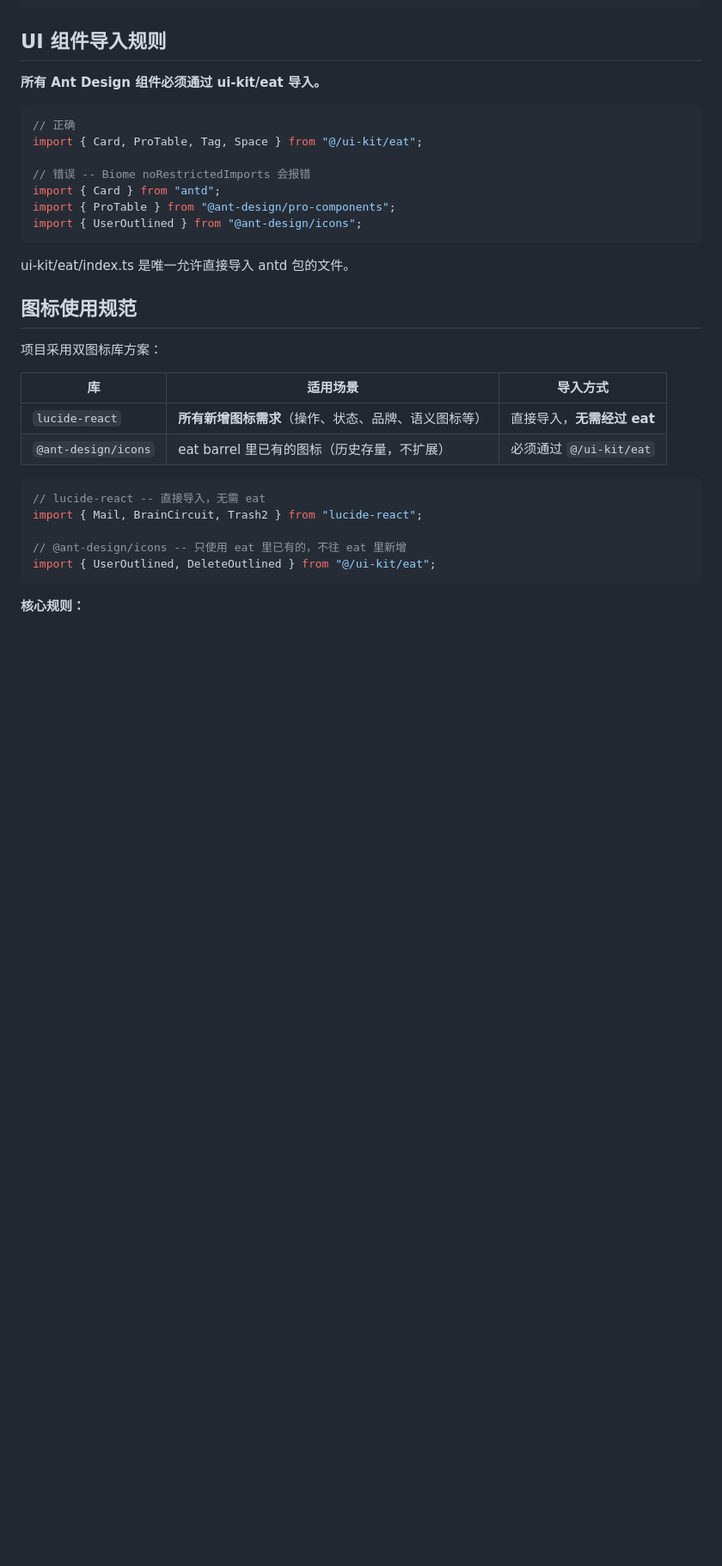
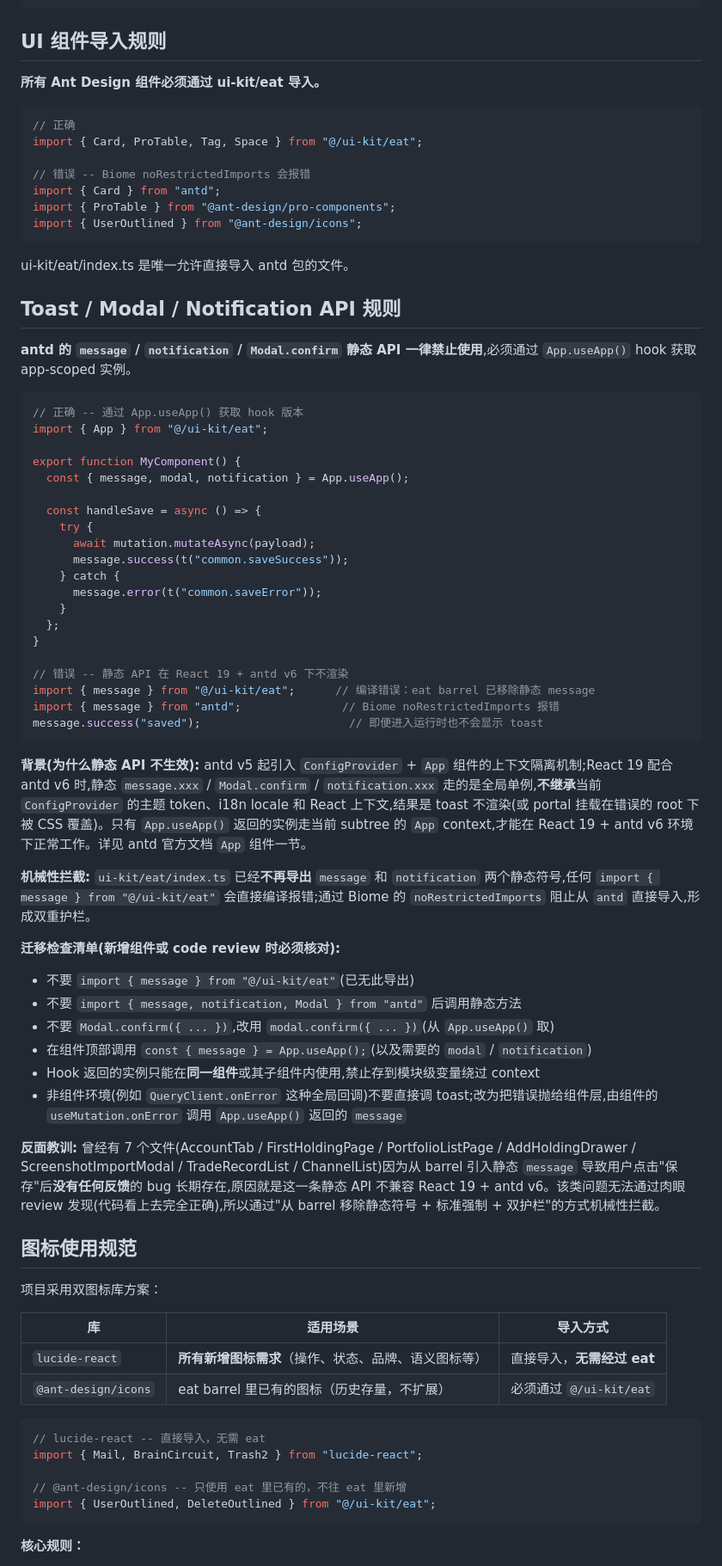
Before and after one commit to kehr/Richman, a Markdown page: docs/standards/frontend.md, the part around the change. Shown at 86% size. Drawn GitHub-style; blank space fills up the shorter version.

Commit message:
docs(standards): forbid static antd message/notification/Modal APIs
Record the React 19 + antd v6 incompatibility that silently broke
toast feedback across 13 components, prescribe App.useApp() as the
only sanctioned path, and note the mechanical enforcement already in
place (barrel removal + Biome noRestrictedImports double rail).

````diff
--- a/docs/standards/frontend.md
+++ b/docs/standards/frontend.md
@@ -166,6 +166,49 @@ import { UserOutlined } from "@ant-design/icons";
 ```
 
 ui-kit/eat/index.ts 是唯一允许直接导入 antd 包的文件。
+
+
+## Toast / Modal / Notification API 规则
+
+**antd 的 `message` / `notification` / `Modal.confirm` 静态 API 一律禁止使用**,必须通过 `App.useApp()` hook 获取 app-scoped 实例。
+
+```typescript
+// 正确 -- 通过 App.useApp() 获取 hook 版本
+import { App } from "@/ui-kit/eat";
+
+export function MyComponent() {
+  const { message, modal, notification } = App.useApp();
+
+  const handleSave = async () => {
+    try {
+      await mutation.mutateAsync(payload);
+      message.success(t("common.saveSuccess"));
+    } catch {
+      message.error(t("common.saveError"));
+    }
+  };
+}
+
+// 错误 -- 静态 API 在 React 19 + antd v6 下不渲染
+import { message } from "@/ui-kit/eat";      // 编译错误：eat barrel 已移除静态 message
+import { message } from "antd";               // Biome noRestrictedImports 报错
+message.success("saved");                      // 即便进入运行时也不会显示 toast
+```
+
+**背景(为什么静态 API 不生效):** antd v5 起引入 `ConfigProvider` + `App` 组件的上下文隔离机制;React 19 配合 antd v6 时,静态 `message.xxx` / `Modal.confirm` / `notification.xxx` 走的是全局单例,**不继承**当前 `ConfigProvider` 的主题 token、i18n locale 和 React 上下文,结果是 toast 不渲染(或 portal 挂载在错误的 root 下被 CSS 覆盖)。只有 `App.useApp()` 返回的实例走当前 subtree 的 `App` context,才能在 React 19 + antd v6 环境下正常工作。详见 antd 官方文档 `App` 组件一节。
+
+**机械性拦截:** `ui-kit/eat/index.ts` 已经**不再导出** `message` 和 `notification` 两个静态符号,任何 `import { message } from "@/ui-kit/eat"` 会直接编译报错;通过 Biome 的 `noRestrictedImports` 阻止从 `antd` 直接导入,形成双重护栏。
+
+**迁移检查清单(新增组件或 code review 时必须核对):**
+
+- 不要 `import { message } from "@/ui-kit/eat"`(已无此导出)
+- 不要 `import { message, notification, Modal } from "antd"` 后调用静态方法
+- 不要 `Modal.confirm({ ... })`,改用 `modal.confirm({ ... })`(从 `App.useApp()` 取)
+- 在组件顶部调用 `const { message } = App.useApp();`(以及需要的 `modal` / `notification`)
+- Hook 返回的实例只能在**同一组件**或其子组件内使用,禁止存到模块级变量绕过 context
+- 非组件环境(例如 `QueryClient.onError` 这种全局回调)不要直接调 toast;改为把错误抛给组件层,由组件的 `useMutation.onError` 调用 `App.useApp()` 返回的 `message`
+
+**反面教训:** 曾经有 7 个文件(AccountTab / FirstHoldingPage / PortfolioListPage / AddHoldingDrawer / ScreenshotImportModal / TradeRecordList / ChannelList)因为从 barrel 引入静态 `message` 导致用户点击"保存"后**没有任何反馈**的 bug 长期存在,原因就是这一条静态 API 不兼容 React 19 + antd v6。该类问题无法通过肉眼 review 发现(代码看上去完全正确),所以通过"从 barrel 移除静态符号 + 标准强制 + 双护栏"的方式机械性拦截。
 
 
 ## 图标使用规范
````
